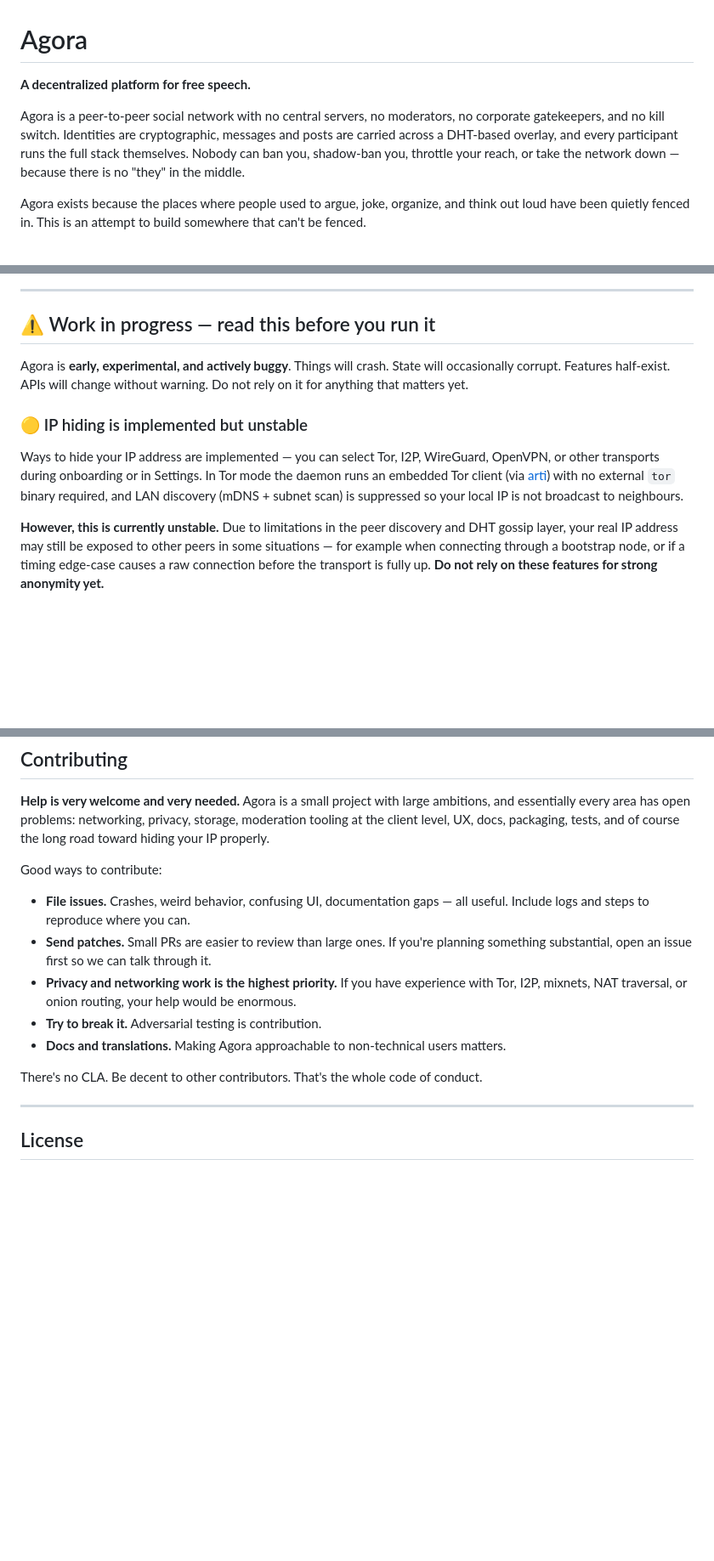
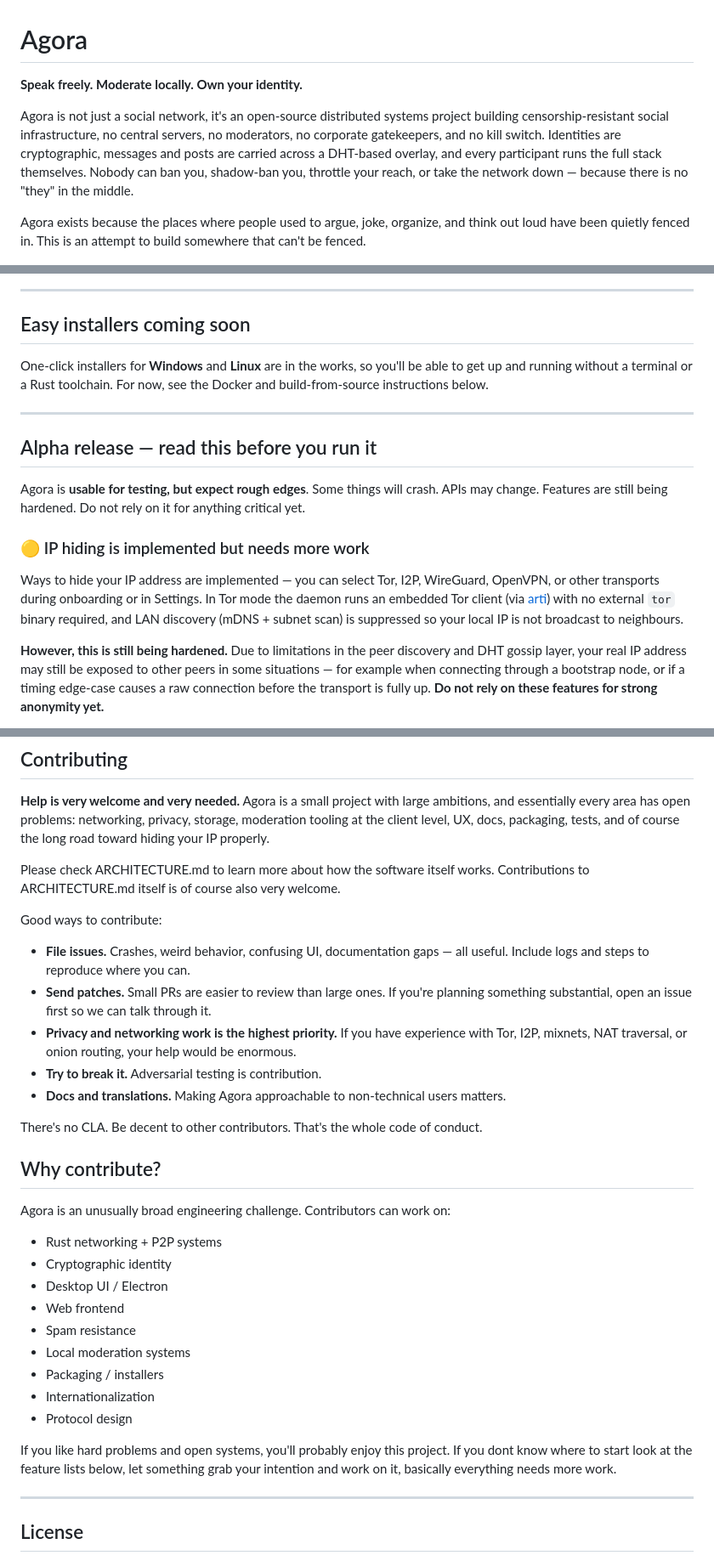
Before and after one commit to agoratalk/agora, a Markdown page: README.md, 3 parts joined by grey strips. Shown at 85% size. GitHub-like rendering; blank space fills up the shorter version.

Commit message:
added docs and reworked the readme a bit

```diff
--- a/README.md
+++ b/README.md
@@ -1,28 +1,30 @@
 # Agora
 
-**A decentralized platform for free speech.**
+**Speak freely. Moderate locally. Own your identity.**
 
-Agora is a peer-to-peer social network with no central servers, no moderators, no
-corporate gatekeepers, and no kill switch. Identities are cryptographic, messages
-and posts are carried across a DHT-based overlay, and every participant runs the
-full stack themselves. Nobody can ban you, shadow-ban you, throttle your reach,
-or take the network down — because there is no "they" in the middle.
+Agora is not just a social network, it's an open-source distributed systems project building censorship-resistant social infrastructure, no central servers, no moderators, no corporate gatekeepers, and no kill switch. Identities are cryptographic, messages and posts are carried across a DHT-based overlay, and every participant runs the full stack themselves. Nobody can ban you, shadow-ban you, throttle your reach, or take the network down — because there is no "they" in the middle.
 
-Agora exists because the places where people used to argue, joke, organize, and
-think out loud have been quietly fenced in. This is an attempt to build somewhere
-that can't be fenced.
+Agora exists because the places where people used to argue, joke, organize, and think out loud have been quietly fenced in. This is an attempt to build somewhere that can't be fenced.
 
 ![Agora screenshot](agora_example_picture.png)
 
 ---
 
-## ⚠️ Work in progress — read this before you run it
+## Easy installers coming soon
 
-Agora is **early, experimental, and actively buggy**. Things will crash. State
-will occasionally corrupt. Features half-exist. APIs will change without warning.
-Do not rely on it for anything that matters yet.
+One-click installers for **Windows** and **Linux** are in the works, so you'll
+be able to get up and running without a terminal or a Rust toolchain. For now,
+see the Docker and build-from-source instructions below.
 
-### 🟡 IP hiding is implemented but unstable
+---
+
+## Alpha release — read this before you run it
+
+Agora is **usable for testing, but expect rough edges**. Some things will crash.
+APIs may change. Features are still being hardened. Do not rely on it for
+anything critical yet.
+
+### 🟡 IP hiding is implemented but needs more work
 
 Ways to hide your IP address are implemented — you can select Tor, I2P, WireGuard,
 OpenVPN, or other transports during onboarding or in Settings. In Tor mode the
@@ -30,7 +32,7 @@ daemon runs an embedded Tor client (via [arti](https://gitlab.torproject.org/tpo
 with no external `tor` binary required, and LAN discovery (mDNS + subnet scan)
 is suppressed so your local IP is not broadcast to neighbours.
 
-**However, this is currently unstable.** Due to limitations in the peer discovery
+**However, this is still being hardened.** Due to limitations in the peer discovery
 and DHT gossip layer, your real IP address may still be exposed to other peers
 in some situations — for example when connecting through a bootstrap node, or
 if a timing edge-case causes a raw connection before the transport is fully up.
@@ -137,6 +139,8 @@ ambitions, and essentially every area has open problems: networking, privacy,
 storage, moderation tooling at the client level, UX, docs, packaging, tests,
 and of course the long road toward hiding your IP properly.
 
+Please check ARCHITECTURE.md to learn more about how the software itself works. Contributions to ARCHITECTURE.md itself is of course also very welcome.
+
 Good ways to contribute:
 
 - **File issues.** Crashes, weird behavior, confusing UI, documentation gaps —
@@ -152,6 +156,22 @@ Good ways to contribute:
 
 There's no CLA. Be decent to other contributors. That's the whole code of
 conduct.
+
+## Why contribute?
+
+Agora is an unusually broad engineering challenge. Contributors can work on:
+
+- Rust networking + P2P systems
+- Cryptographic identity
+- Desktop UI / Electron
+- Web frontend
+- Spam resistance
+- Local moderation systems
+- Packaging / installers
+- Internationalization
+- Protocol design
+
+If you like hard problems and open systems, you'll probably enjoy this project. If you dont know where to start look at the feature lists below, let something grab your intention and work on it, basically everything needs more work.
 
 ---
 
```
Also changed, not shown: other parts of README.md (+8 -7 lines), ARCHITECTURE.md (added, +414 -0 lines).
